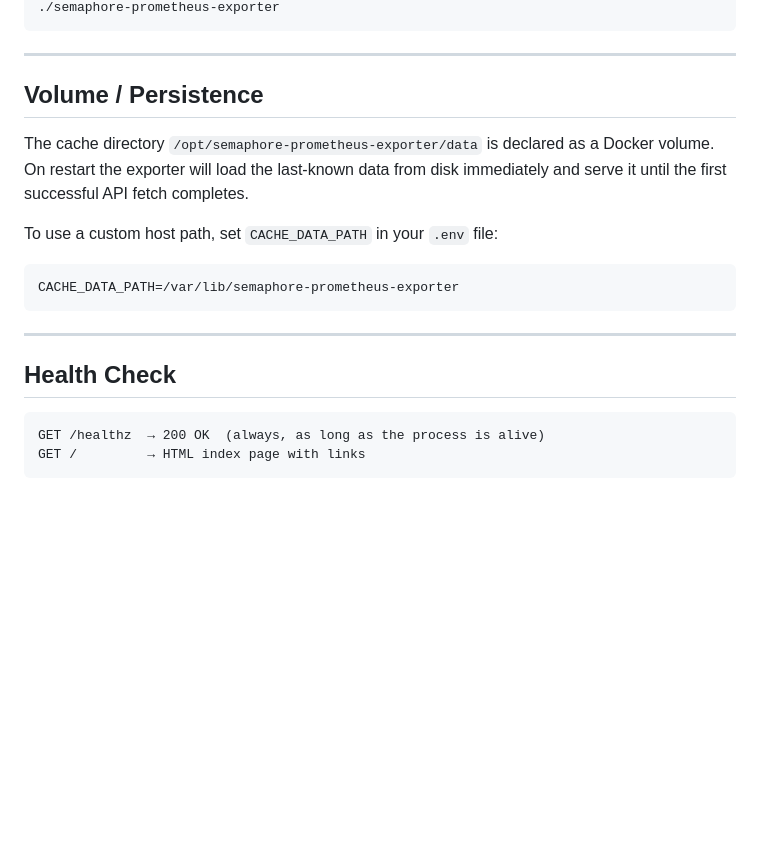
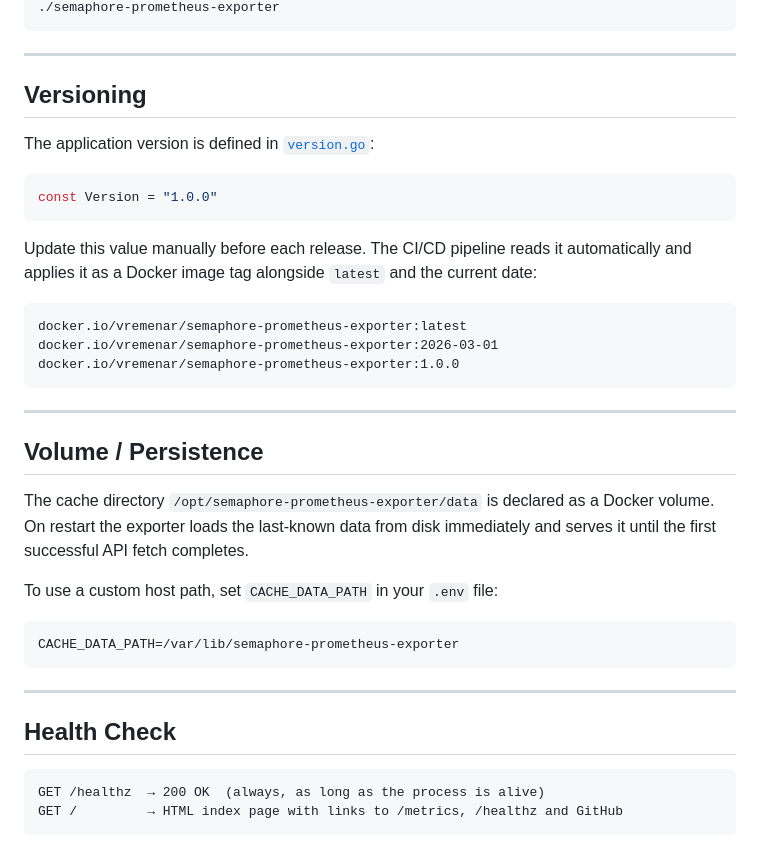
Before and after one commit to vremenar/semaphore-prometheus-exporter, a Markdown page: README.md, the part around one of its changes. GitHub-like rendering; blank space fills up the shorter version.

````diff
--- a/README.md
+++ b/README.md
@@ -96,4 +177,22 @@ go build -o semaphore-prometheus-exporter .
 ./semaphore-prometheus-exporter
+```
+
+---
+
+## Versioning
+
+The application version is defined in [`version.go`](version.go):
+
+```go
+const Version = "1.0.0"
+```
+
+Update this value manually before each release. The CI/CD pipeline reads it automatically and applies it as a Docker image tag alongside `latest` and the current date:
+
+```
+docker.io/vremenar/semaphore-prometheus-exporter:latest
+docker.io/vremenar/semaphore-prometheus-exporter:2026-03-01
+docker.io/vremenar/semaphore-prometheus-exporter:1.0.0
 ```
 
 ---
@@ -101,8 +200,8 @@ go build -o semaphore-prometheus-exporter .
 ## Volume / Persistence
 
 The cache directory `/opt/semaphore-prometheus-exporter/data` is declared as a Docker volume.
-On restart the exporter will load the last-known data from disk immediately and
-serve it until the first successful API fetch completes.
+On restart the exporter loads the last-known data from disk immediately and serves it
+until the first successful API fetch completes.
 
 To use a custom host path, set `CACHE_DATA_PATH` in your `.env` file:
 
@@ -116,5 +215,5 @@ CACHE_DATA_PATH=/var/lib/semaphore-prometheus-exporter
 
 ```
 GET /healthz  → 200 OK  (always, as long as the process is alive)
-GET /         → HTML index page with links
+GET /         → HTML index page with links to /metrics, /healthz and GitHub
 ```
````
Also changed, not shown: other parts of README.md (+101 -20 lines).
